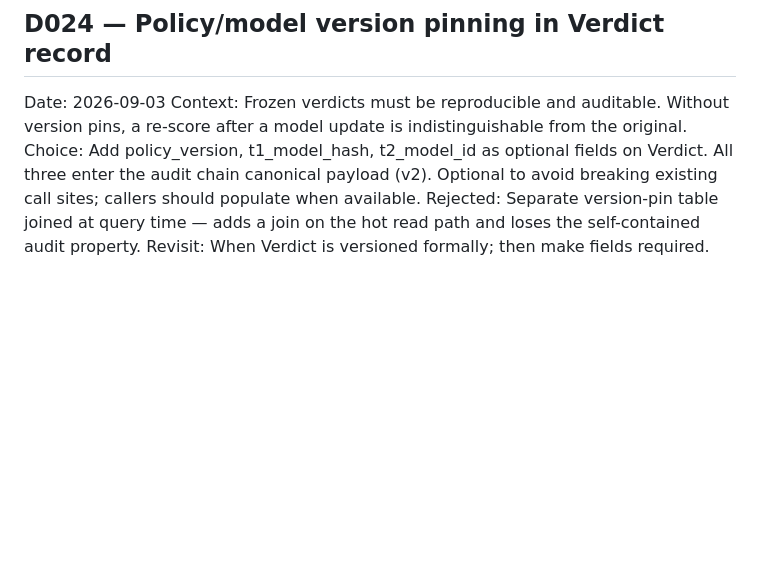
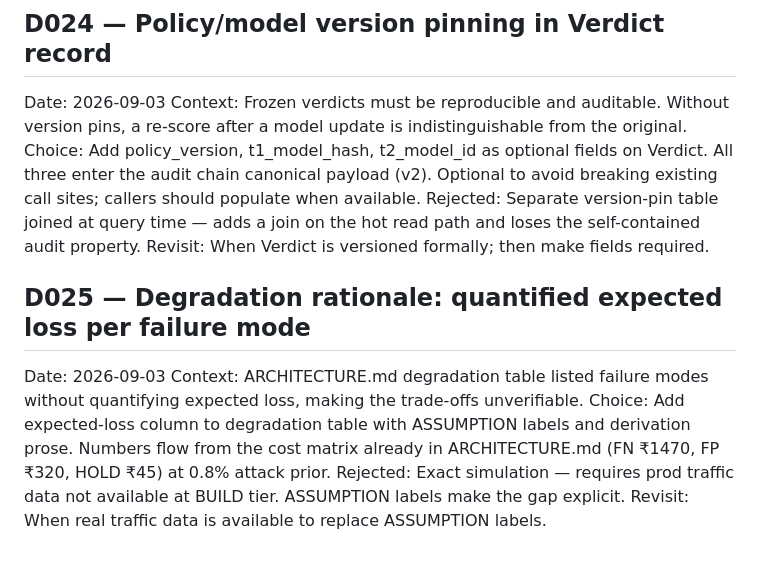
Before and after one commit to Shikhar-0809/mandate-guard, a Markdown page: DECISIONS.md, the part around the change. Rendered like a GitHub page; blank space fills up the shorter version.

Commit message:
docs: C17 degradation rationale with expected loss estimates + D025
Co-authored-by: Cursor <cursoragent@cursor.com>

```diff
--- a/DECISIONS.md
+++ b/DECISIONS.md
@@ -295,3 +295,14 @@ avoid breaking existing call sites; callers should populate when available.
 Rejected: Separate version-pin table joined at query time — adds a join on the
 hot read path and loses the self-contained audit property.
 Revisit: When Verdict is versioned formally; then make fields required.
+
+## D025 — Degradation rationale: quantified expected loss per failure mode
+Date: 2026-09-03
+Context: ARCHITECTURE.md degradation table listed failure modes without
+quantifying expected loss, making the trade-offs unverifiable.
+Choice: Add expected-loss column to degradation table with ASSUMPTION labels
+and derivation prose. Numbers flow from the cost matrix already in
+ARCHITECTURE.md (FN ₹1470, FP ₹320, HOLD ₹45) at 0.8% attack prior.
+Rejected: Exact simulation — requires prod traffic data not available at BUILD
+tier. ASSUMPTION labels make the gap explicit.
+Revisit: When real traffic data is available to replace ASSUMPTION labels.
```
Also changed, not shown: ARCHITECTURE.md (+13 -13 lines).
